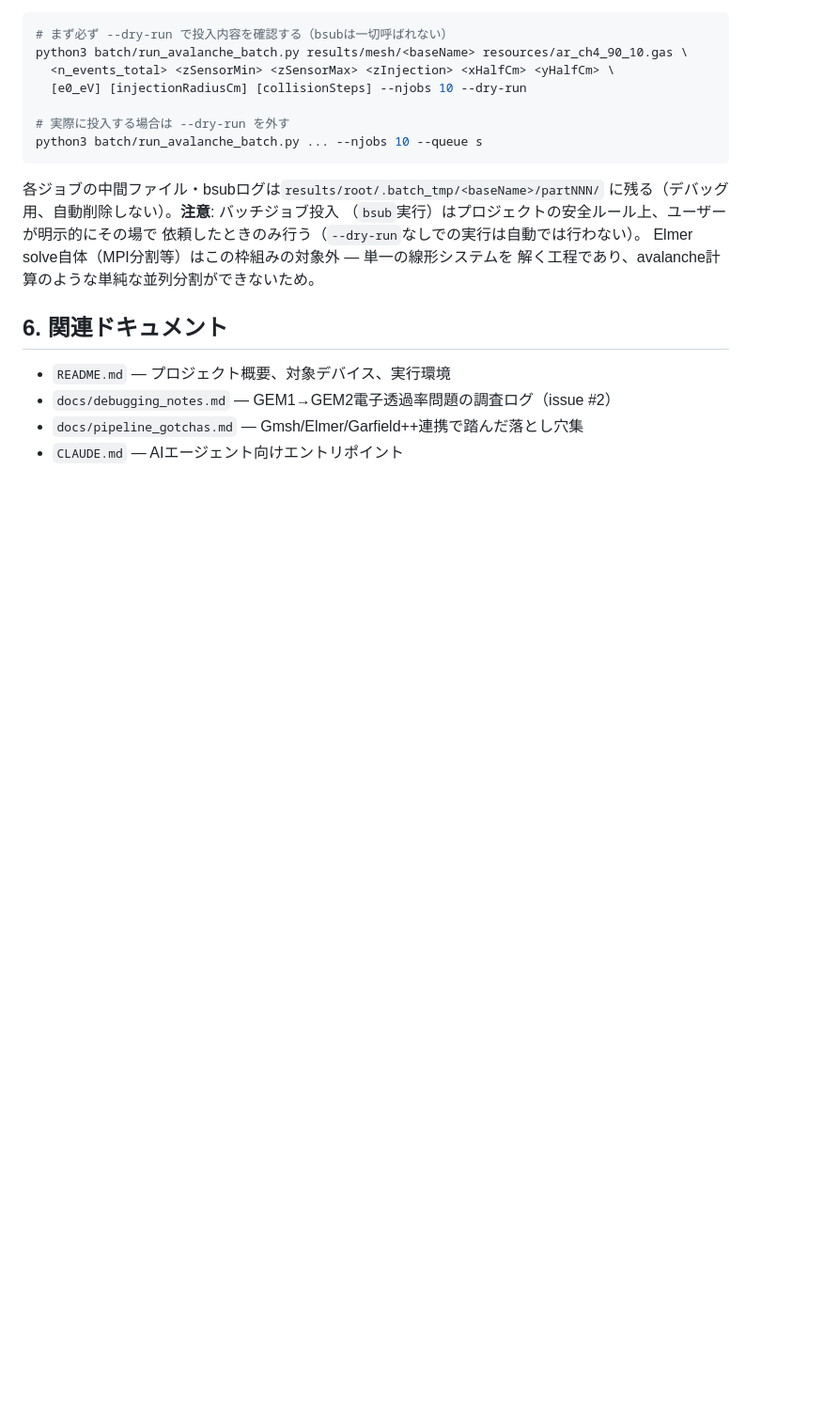
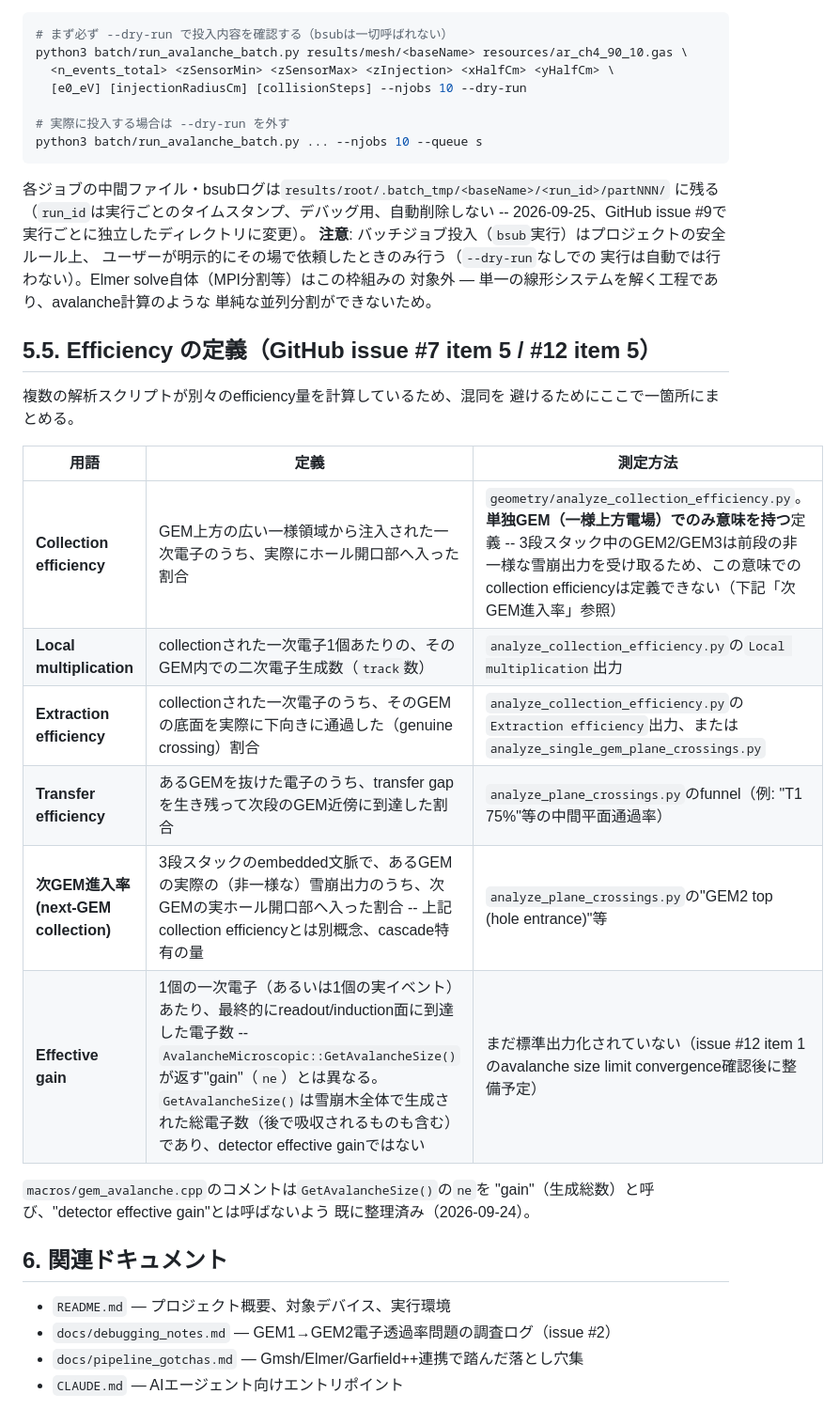
Before and after one commit to rjsaito0519/GEM-garfield-simulation, a Markdown page: docs/reference.md, the part around the change. Shown at 94% size. Drawn GitHub-style; blank space fills up the shorter version.

Commit message:
Consolidate efficiency term definitions in one place (issue #7/#12 item 5)
Collection efficiency, local multiplication, extraction efficiency,
transfer efficiency, next-GEM collection, and effective gain were each
computed by some script but never defined side by side, risking the
exact confusion the issues warned about (GetAvalancheSize()'s raw
electron count being read as a detector "effective gain", or the
single-GEM-only "collection efficiency" being conflated with the
3-stack cascade's "next-GEM collection"). Added a table in
docs/reference.md distinguishing all six, with which script computes
each. Confirmed gem_avalanche.cpp's own comments already explicitly
avoid calling GetAvalancheSize()'s ne a detector effective gain (done
2026-09-24), so no code change needed there, just consolidating existing
scattered documentation into one reference.

Also fixed a stale doc path: the batch section still described
.batch_tmp/<baseName>/partNNN/ instead of the run-scoped
.batch_tmp/<baseName>/<run_id>/partNNN/ layout from GitHub issue #9.

````diff
--- a/docs/reference.md
+++ b/docs/reference.md
@@ -279,12 +279,32 @@ python3 batch/run_avalanche_batch.py results/mesh/<baseName> resources/ar_ch4_90
 python3 batch/run_avalanche_batch.py ... --njobs 10 --queue s
 ```
 
-各ジョブの中間ファイル・bsubログは`results/root/.batch_tmp/<baseName>/partNNN/`
-に残る（デバッグ用、自動削除しない）。**注意**: バッチジョブ投入
-（`bsub`実行）はプロジェクトの安全ルール上、ユーザーが明示的にその場で
-依頼したときのみ行う（`--dry-run`なしでの実行は自動では行わない）。
-Elmer solve自体（MPI分割等）はこの枠組みの対象外 — 単一の線形システムを
-解く工程であり、avalanche計算のような単純な並列分割ができないため。
+各ジョブの中間ファイル・bsubログは`results/root/.batch_tmp/<baseName>/<run_id>/partNNN/`
+に残る（`run_id`は実行ごとのタイムスタンプ、デバッグ用、自動削除しない
+-- 2026-09-25、GitHub issue #9で実行ごとに独立したディレクトリに変更）。
+**注意**: バッチジョブ投入（`bsub`実行）はプロジェクトの安全ルール上、
+ユーザーが明示的にその場で依頼したときのみ行う（`--dry-run`なしでの
+実行は自動では行わない）。Elmer solve自体（MPI分割等）はこの枠組みの
+対象外 — 単一の線形システムを解く工程であり、avalanche計算のような
+単純な並列分割ができないため。
+
+## 5.5. Efficiency の定義（GitHub issue #7 item 5 / #12 item 5）
+
+複数の解析スクリプトが別々のefficiency量を計算しているため、混同を
+避けるためにここで一箇所にまとめる。
+
+| 用語 | 定義 | 測定方法 |
+|---|---|---|
+| **Collection efficiency** | GEM上方の広い一様領域から注入された一次電子のうち、実際にホール開口部へ入った割合 | `geometry/analyze_collection_efficiency.py`。**単独GEM（一様上方電場）でのみ意味を持つ**定義 -- 3段スタック中のGEM2/GEM3は前段の非一様な雪崩出力を受け取るため、この意味でのcollection efficiencyは定義できない（下記「次GEM進入率」参照） |
+| **Local multiplication** | collectionされた一次電子1個あたりの、そのGEM内での二次電子生成数（`track`数） | `analyze_collection_efficiency.py`の`Local multiplication`出力 |
+| **Extraction efficiency** | collectionされた一次電子のうち、そのGEMの底面を実際に下向きに通過した（genuine crossing）割合 | `analyze_collection_efficiency.py`の`Extraction efficiency`出力、または`analyze_single_gem_plane_crossings.py` |
+| **Transfer efficiency** | あるGEMを抜けた電子のうち、transfer gapを生き残って次段のGEM近傍に到達した割合 | `analyze_plane_crossings.py`のfunnel（例: "T1 75%"等の中間平面通過率） |
+| **次GEM進入率 (next-GEM collection)** | 3段スタックのembedded文脈で、あるGEMの実際の（非一様な）雪崩出力のうち、次GEMの実ホール開口部へ入った割合 -- 上記collection efficiencyとは別概念、cascade特有の量 | `analyze_plane_crossings.py`の"GEM2 top (hole entrance)"等 |
+| **Effective gain** | 1個の一次電子（あるいは1個の実イベント）あたり、最終的にreadout/induction面に到達した電子数 -- `AvalancheMicroscopic::GetAvalancheSize()`が返す"gain"（`ne`）とは異なる。`GetAvalancheSize()`は雪崩木全体で生成された総電子数（後で吸収されるものも含む）であり、detector effective gainではない | まだ標準出力化されていない（issue #12 item 1のavalanche size limit convergence確認後に整備予定） |
+
+`macros/gem_avalanche.cpp`のコメントは`GetAvalancheSize()`の`ne`を
+"gain"（生成総数）と呼び、"detector effective gain"とは呼ばないよう
+既に整理済み（2026-09-24）。
 
 ## 6. 関連ドキュメント
 
````
